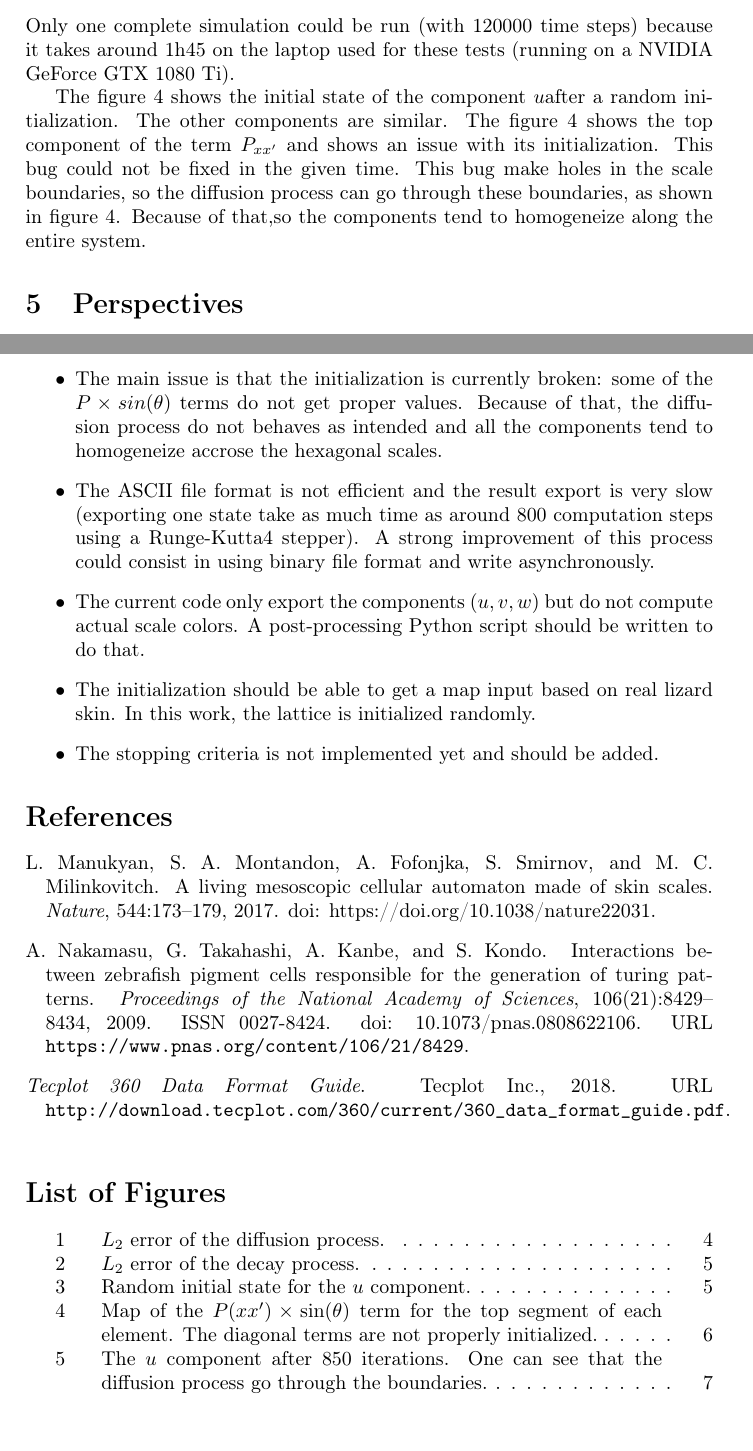
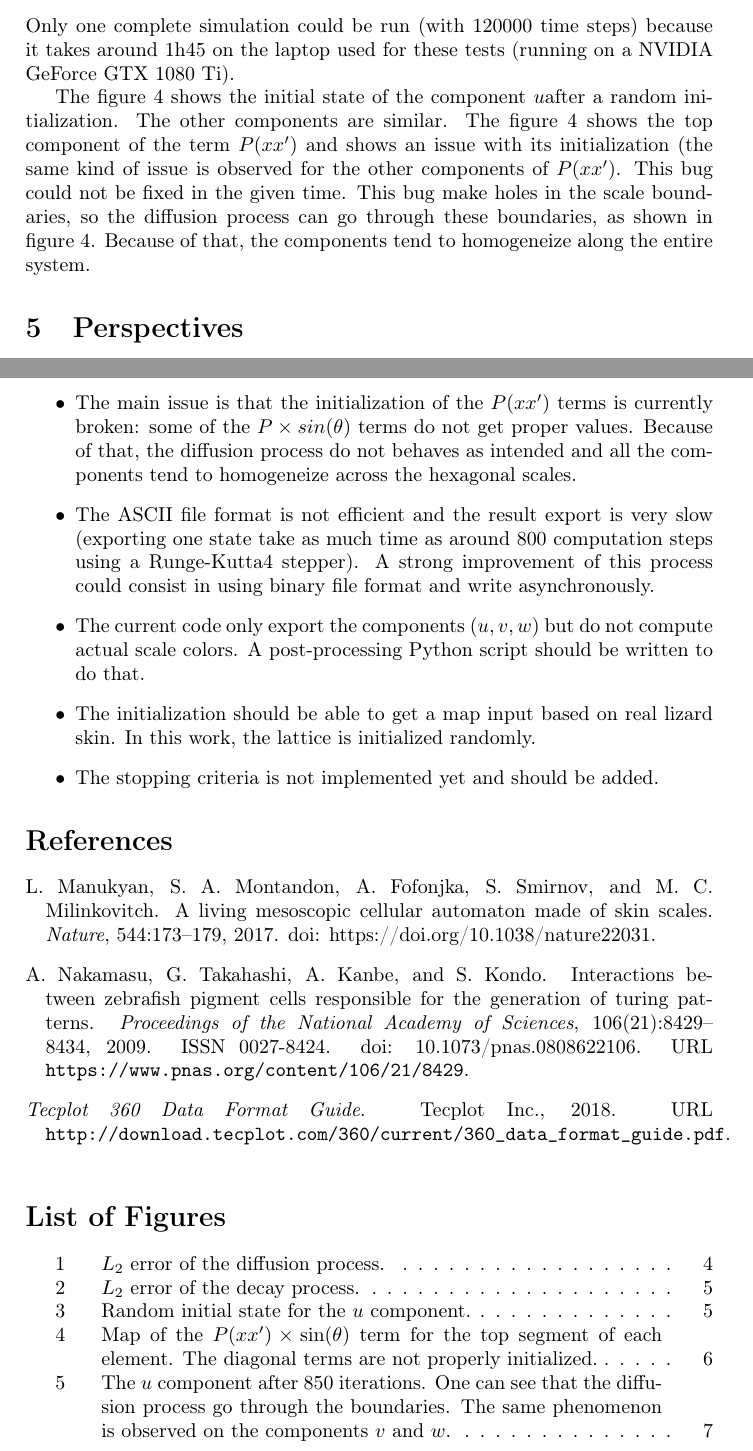
Before and after one commit to adrien-berchet/continuous_rd, a LaTeX document (report/report.tex): two parts of pages 4 and 8 of 8, joined at a grey line, cut so that both start at the same text. Compiled offline with pdfLaTeX.

Commit message:
Report: minor fixes

```diff
--- a/report/report.tex
+++ b/report/report.tex
@@ -147,7 +147,7 @@ The figure \ref{fig:err2-decay} presents the $L_2$ error of this decay process a
 
 Only one complete simulation could be run (with 120000 time steps) because it takes around 1h45 on the laptop used for these tests (running on a NVIDIA GeForce GTX 1080 Ti).
 
-The figure \ref{fig:init_state_u} shows the initial state of the component $u$after a random initialization. The other components are similar. The figure \ref{fig:init_state_Pxx_u} shows the top component of the term $P_{xx'}$ and shows an issue with its initialization. This bug could not be fixed in the given time. This bug make holes in the scale boundaries, so the diffusion process can go through these boundaries, as shown in figure \ref{fig:init_state_u_13s}. Because of that,so the components tend to homogeneize along the entire system.
+The figure \ref{fig:init_state_u} shows the initial state of the component $u$after a random initialization. The other components are similar. The figure \ref{fig:init_state_Pxx_u} shows the top component of the term $P(xx')$ and shows an issue with its initialization (the same kind of issue is observed for the other components of $P(xx')$. This bug could not be fixed in the given time. This bug make holes in the scale boundaries, so the diffusion process can go through these boundaries, as shown in figure \ref{fig:init_state_u_13s}. Because of that, the components tend to homogeneize along the entire system.
 
 \begin{figure}
 \label{fig:init_state_u}
@@ -172,7 +172,7 @@ The figure \ref{fig:init_state_u} shows the initial state of the component $u$af
 
 The current methods and codes could be improved in several ways. The main ones foreseen are the following:
 \begin{itemize}
-	\item The main issue is that the initialization is currently broken: some of the $P \times sin(\theta)$ terms do not get proper values. Because of that, the diffusion process do not behaves as intended and all the components tend to homogeneize accrose the hexagonal scales.
+	\item The main issue is that the initialization of the $P(xx')$ terms is currently broken: some of the $P \times sin(\theta)$ terms do not get proper values. Because of that, the diffusion process do not behaves as intended and all the components tend to homogeneize across the hexagonal scales.
 	\item The ASCII file format is not efficient and the result export is very slow (exporting one state take as much time as around 800 computation steps using a Runge-Kutta4 stepper). A strong improvement of this process could consist in using binary file format and write asynchronously.
 	\item The current code only export the components $(u, v, w)$ but do not compute actual scale colors. A post-processing Python script should be written to do that.
 	\item The initialization should be able to get a map input based on real lizard skin. In this work, the lattice is initialized randomly.
```
Also changed, not shown: report/report.tex (6 more changed lines).
